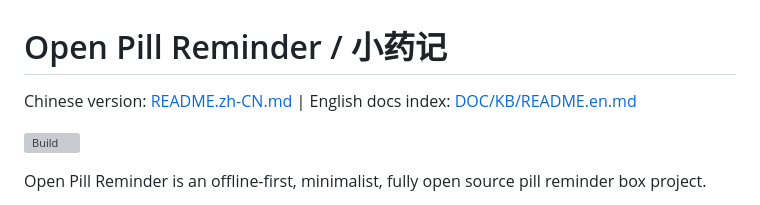
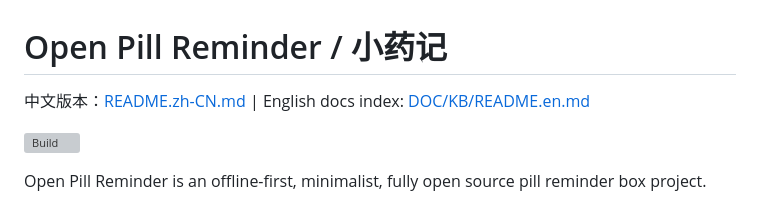
Before and after one commit to solitary-dev-50/open-pill-reminder, a Markdown page: README.md, the part around the change. Rendered like a GitHub page; grey boxes are pictures that could not be loaded.

```diff
--- a/README.md
+++ b/README.md
@@ -1,6 +1,6 @@
 # Open Pill Reminder / 小药记
 
-Chinese version: [README.zh-CN.md](./README.zh-CN.md) | English docs index: [DOC/KB/README.en.md](./DOC/KB/README.en.md)
+中文版本：[README.zh-CN.md](./README.zh-CN.md) | English docs index: [DOC/KB/README.en.md](./DOC/KB/README.en.md)
 
 [![Build](https://github.com/solitary-dev-50/open-pill-reminder/actions/workflows/build.yml/badge.svg)](https://github.com/solitary-dev-50/open-pill-reminder/actions/workflows/build.yml)
 
```
